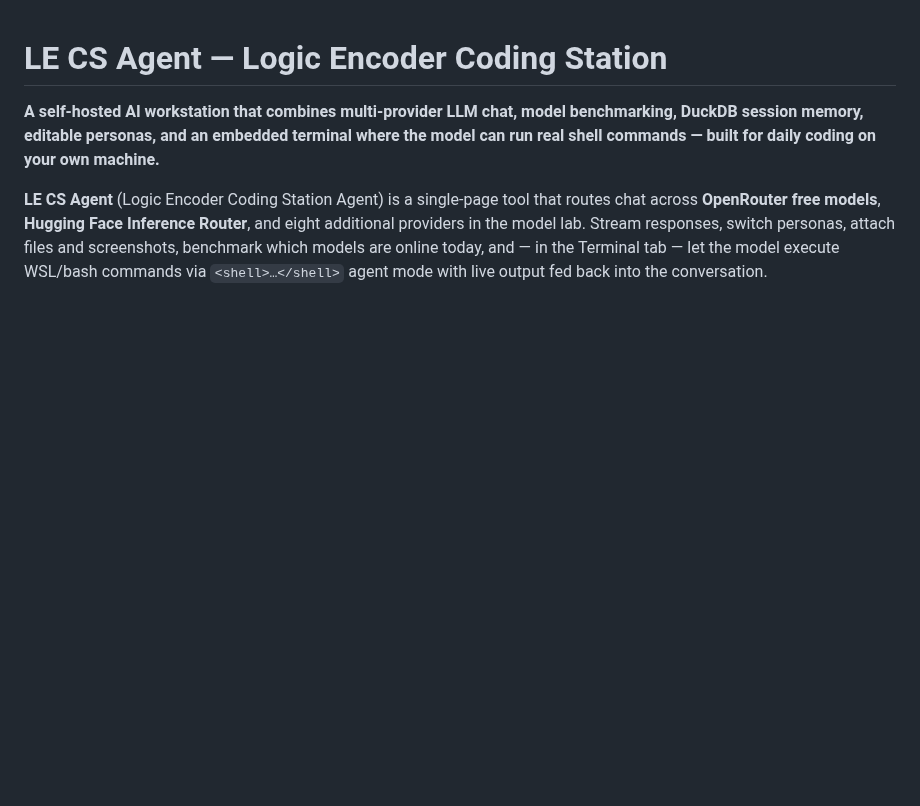
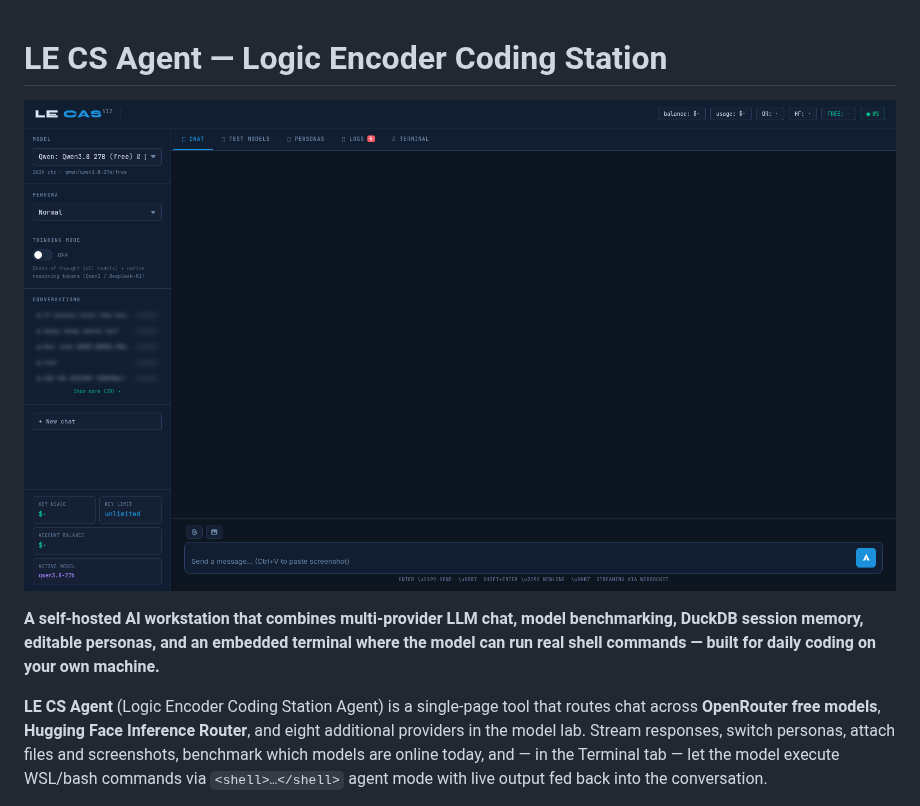
Before and after one commit to logicencoder/le-cs-agent-overview, a Markdown page: README.md, the part around the change. Rendered like a GitHub page; pictures changed too: assets/le-cs-agent.png (added); blank space fills up the shorter version.

Commit message:
Add hero screenshot to README

```diff
--- a/README.md
+++ b/README.md
@@ -1,4 +1,6 @@
 # LE CS Agent — Logic Encoder Coding Station
+
+![LE CS Agent — chat console with model routing and provider status](assets/le-cs-agent.png)
 
 **A self-hosted AI workstation that combines multi-provider LLM chat, model benchmarking, DuckDB session memory, editable personas, and an embedded terminal where the model can run real shell commands — built for daily coding on your own machine.**
 
```
